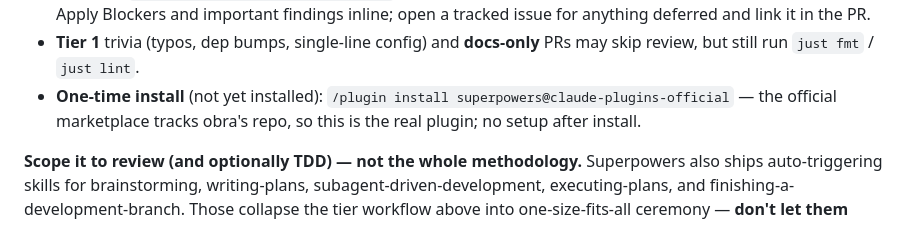
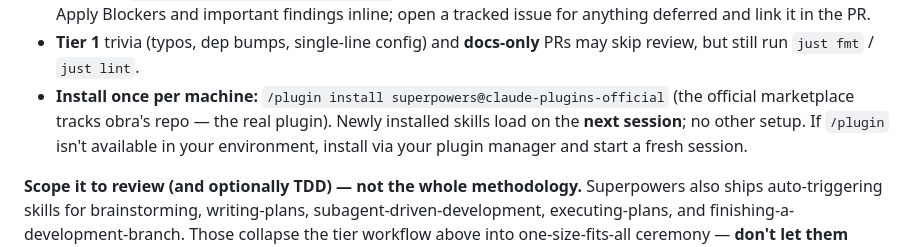
Before and after one commit to jonyardley/SharePad, a Markdown page: CLAUDE.md, the part around the change. Rendered like a GitHub page.

Commit message:
docs(CLAUDE): refine Superpowers install note
Superpowers is installed (v5.1.0). Reframe the install line as a per-machine
step and note that newly installed skills load on the next session - relevant
where /plugin isn't wired up and plugins load at session start.

Co-Authored-By: Claude Opus 4.8 <noreply@anthropic.com>

```diff
--- a/CLAUDE.md
+++ b/CLAUDE.md
@@ -249,9 +249,11 @@ Code review runs through the **Superpowers** plugin
   open a tracked issue for anything deferred and link it in the PR.
 - **Tier 1** trivia (typos, dep bumps, single-line config) and **docs-only** PRs
   may skip review, but still run `just fmt` / `just lint`.
-- **One-time install** (not yet installed):
-  `/plugin install superpowers@claude-plugins-official` — the official marketplace
-  tracks obra's repo, so this is the real plugin; no setup after install.
+- **Install once per machine:**
+  `/plugin install superpowers@claude-plugins-official` (the official marketplace
+  tracks obra's repo — the real plugin). Newly installed skills load on the **next
+  session**; no other setup. If `/plugin` isn't available in your environment,
+  install via your plugin manager and start a fresh session.
 
 **Scope it to review (and optionally TDD) — not the whole methodology.**
 Superpowers also ships auto-triggering skills for brainstorming, writing-plans,
```
